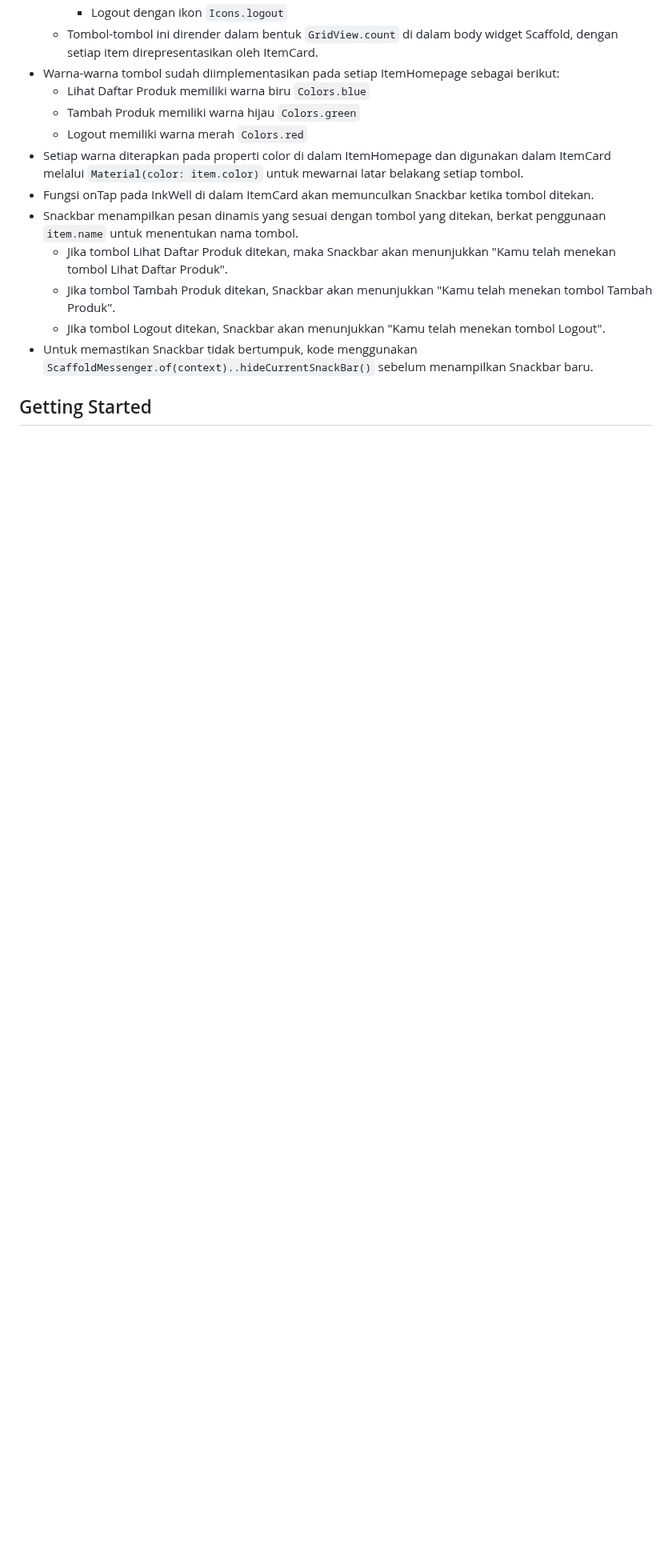
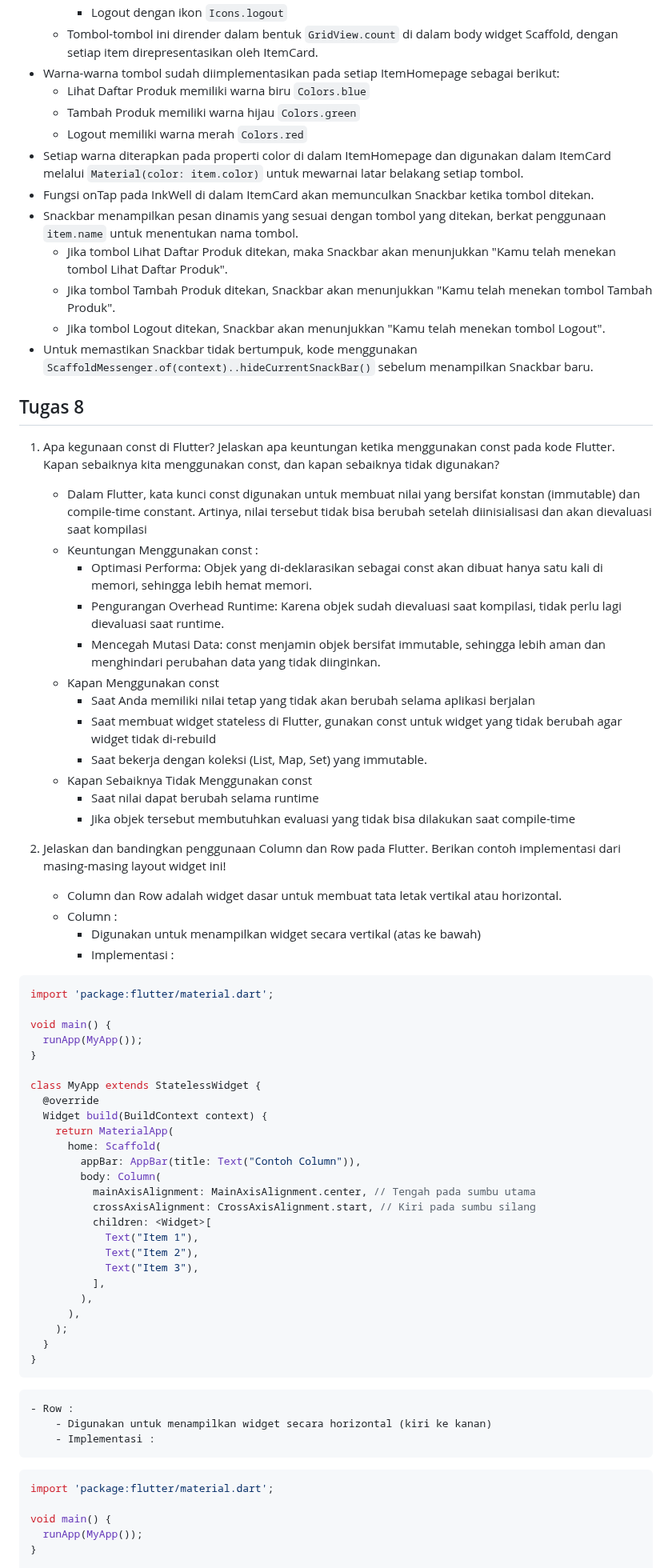
Before and after one commit to rRaffiDH/checkoutify-mobile, a Markdown page: README.md, the part around one of its changes. Shown at 80% size. GitHub-like rendering; blank space fills up the shorter version.

Commit message:
Finished Tugas Individu 8 (With README File)

````diff
--- a/README.md
+++ b/README.md
@@ -46,9 +46,60 @@ final dipakai untuk nilai yang tidak akan berubah setelah inisialisasi pertama,
     - Jika tombol Logout ditekan, Snackbar akan menunjukkan "Kamu telah menekan tombol Logout".
 - Untuk memastikan Snackbar tidak bertumpuk, kode menggunakan `ScaffoldMessenger.of(context)..hideCurrentSnackBar()` sebelum menampilkan Snackbar baru.
 
+## Tugas 8
+1. Apa kegunaan const di Flutter? Jelaskan apa keuntungan ketika menggunakan const pada kode Flutter. Kapan sebaiknya kita menggunakan const, dan kapan sebaiknya tidak digunakan?
+    - Dalam Flutter, kata kunci const digunakan untuk membuat nilai yang bersifat konstan (immutable) dan compile-time constant. Artinya, nilai tersebut tidak bisa berubah setelah diinisialisasi dan akan dievaluasi saat kompilasi
+    - Keuntungan Menggunakan const :
+        - Optimasi Performa: Objek yang di-deklarasikan sebagai const akan dibuat hanya satu kali di memori, sehingga lebih hemat memori.
+        - Pengurangan Overhead Runtime: Karena objek sudah dievaluasi saat kompilasi, tidak perlu lagi dievaluasi saat runtime.
+        - Mencegah Mutasi Data: const menjamin objek bersifat immutable, sehingga lebih aman dan menghindari perubahan data yang tidak diinginkan.
+    - Kapan Menggunakan const
+        - Saat Anda memiliki nilai tetap yang tidak akan berubah selama aplikasi berjalan
+        - Saat membuat widget stateless di Flutter, gunakan const untuk widget yang tidak berubah agar widget tidak di-rebuild
+        - Saat bekerja dengan koleksi (List, Map, Set) yang immutable.
+    - Kapan Sebaiknya Tidak Menggunakan const
+        - Saat nilai dapat berubah selama runtime
+        - Jika objek tersebut membutuhkan evaluasi yang tidak bisa dilakukan saat compile-time
 
+2. Jelaskan dan bandingkan penggunaan Column dan Row pada Flutter. Berikan contoh implementasi dari masing-masing layout widget ini!
+    - Column dan Row adalah widget dasar untuk membuat tata letak vertikal atau horizontal.
+    - Column :
+        - Digunakan untuk menampilkan widget secara vertikal (atas ke bawah)
+        - Implementasi :
+```dart
+import 'package:flutter/material.dart';
 
+void main() {
+  runApp(MyApp());
+}
 
+class MyApp extends StatelessWidget {
+  @override
+  Widget build(BuildContext context) {
+    return MaterialApp(
+      home: Scaffold(
+        appBar: AppBar(title: Text("Contoh Column")),
+        body: Column(
+          mainAxisAlignment: MainAxisAlignment.center, // Tengah pada sumbu utama
+          crossAxisAlignment: CrossAxisAlignment.start, // Kiri pada sumbu silang
+          children: <Widget>[
+            Text("Item 1"),
+            Text("Item 2"),
+            Text("Item 3"),
+          ],
+        ),
+      ),
+    );
+  }
+}
+```
+    - Row :
+        - Digunakan untuk menampilkan widget secara horizontal (kiri ke kanan)
+        - Implementasi :
+```dart
+import 'package:flutter/material.dart';
 
-## Getting Started
+void main() {
+  runApp(MyApp());
+}
 
````
Also changed, not shown: other parts of README.md (+80 -8 lines).
